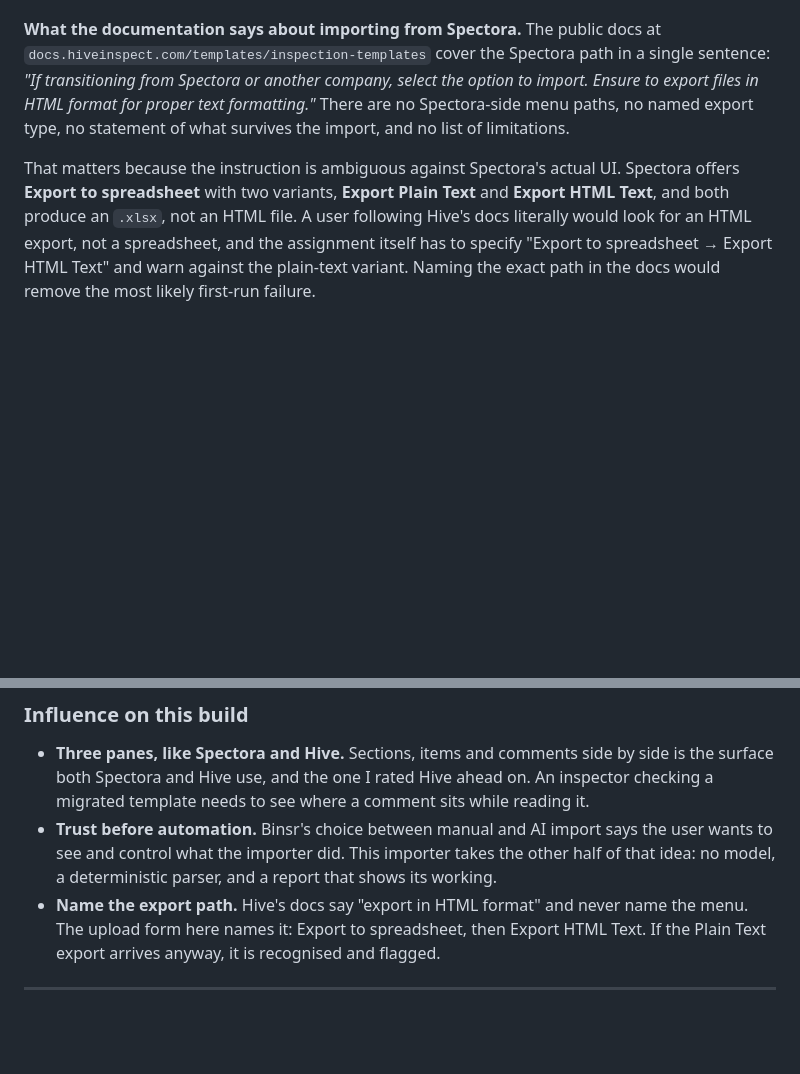
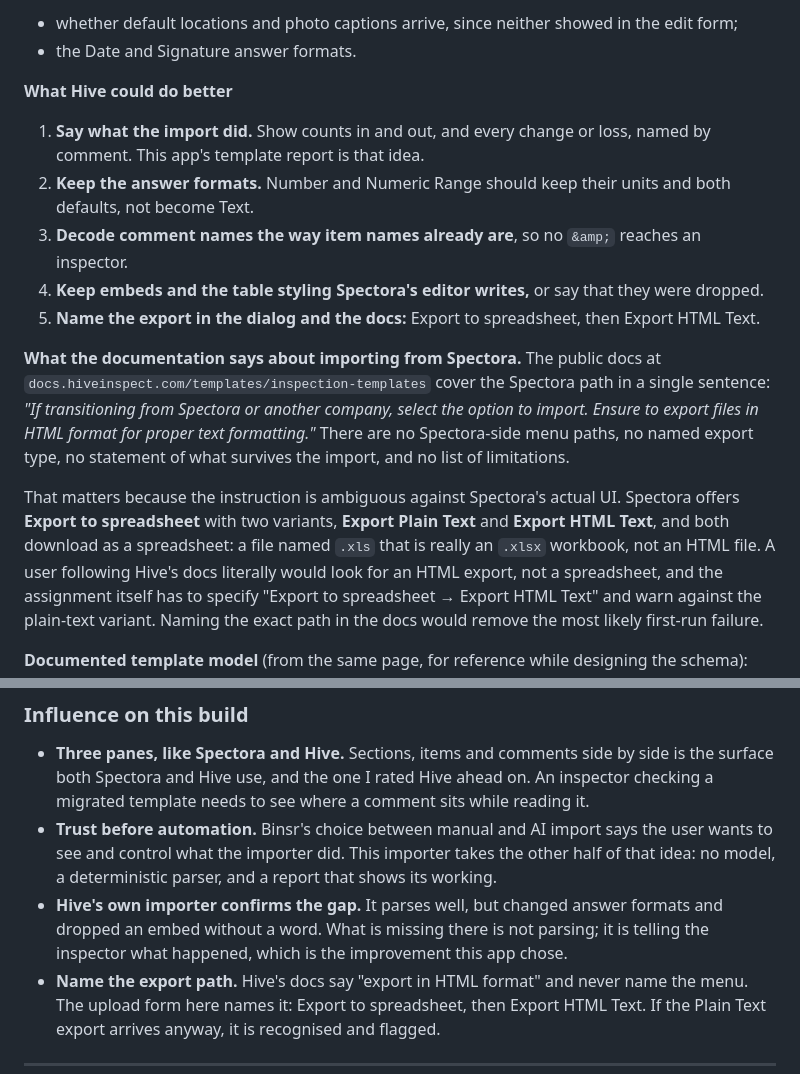
Before and after one commit to Ibtisam-Mohammad/spectora-template-importer, a Markdown page: NOTES.md, 2 parts joined by grey strips. Drawn GitHub-style; blank space fills up the shorter version.

```diff
--- a/NOTES.md
+++ b/NOTES.md
@@ -14,3 +66,18 @@ TODO: trial signup, sample inspection, published report, template-import walkthr
+- whether default locations and photo captions arrive, since neither showed in the edit form;
+- the Date and Signature answer formats.
+
+**What Hive could do better**
+
+1. **Say what the import did.** Show counts in and out, and every change or loss, named by
+   comment. This app's template report is that idea.
+2. **Keep the answer formats.** Number and Numeric Range should keep their units and both
+   defaults, not become Text.
+3. **Decode comment names the way item names already are**, so no `&amp;` reaches an
+   inspector.
+4. **Keep embeds and the table styling Spectora's editor writes,** or say that they were
+   dropped.
+5. **Name the export in the dialog and the docs:** Export to spreadsheet, then Export HTML
+   Text.
 
 **What the documentation says about importing from Spectora.** The public docs at
 `docs.hiveinspect.com/templates/inspection-templates` cover the Spectora path in a single
@@ -21,7 +88,8 @@ limitations.
 
 That matters because the instruction is ambiguous against Spectora's actual UI. Spectora
 offers **Export to spreadsheet** with two variants, **Export Plain Text** and **Export HTML
-Text**, and both produce an `.xlsx`, not an HTML file. A user following Hive's docs literally
+Text**, and both download as a spreadsheet: a file named `.xls` that is really an `.xlsx`
+workbook, not an HTML file. A user following Hive's docs literally
 would look for an HTML export, not a spreadsheet, and the assignment itself has to specify
 "Export to spreadsheet → Export HTML Text" and warn against the plain-text variant. Naming
 the exact path in the docs would remove the most likely first-run failure.
@@ -101,6 +169,9 @@ Explored Binsr alongside Hive. Observations are from the trial, not from documen
 - **Trust before automation.** Binsr's choice between manual and AI import says the user wants
   to see and control what the importer did. This importer takes the other half of that idea:
   no model, a deterministic parser, and a report that shows its working.
+- **Hive's own importer confirms the gap.** It parses well, but changed answer formats and
+  dropped an embed without a word. What is missing there is not parsing; it is telling the
+  inspector what happened, which is the improvement this app chose.
 - **Name the export path.** Hive's docs say "export in HTML format" and never name the menu. The
   upload form here names it: Export to spreadsheet, then Export HTML Text. If the Plain Text
   export arrives anyway, it is recognised and flagged.
```
Also changed, not shown: other parts of NOTES.md (+54 -2 lines).
